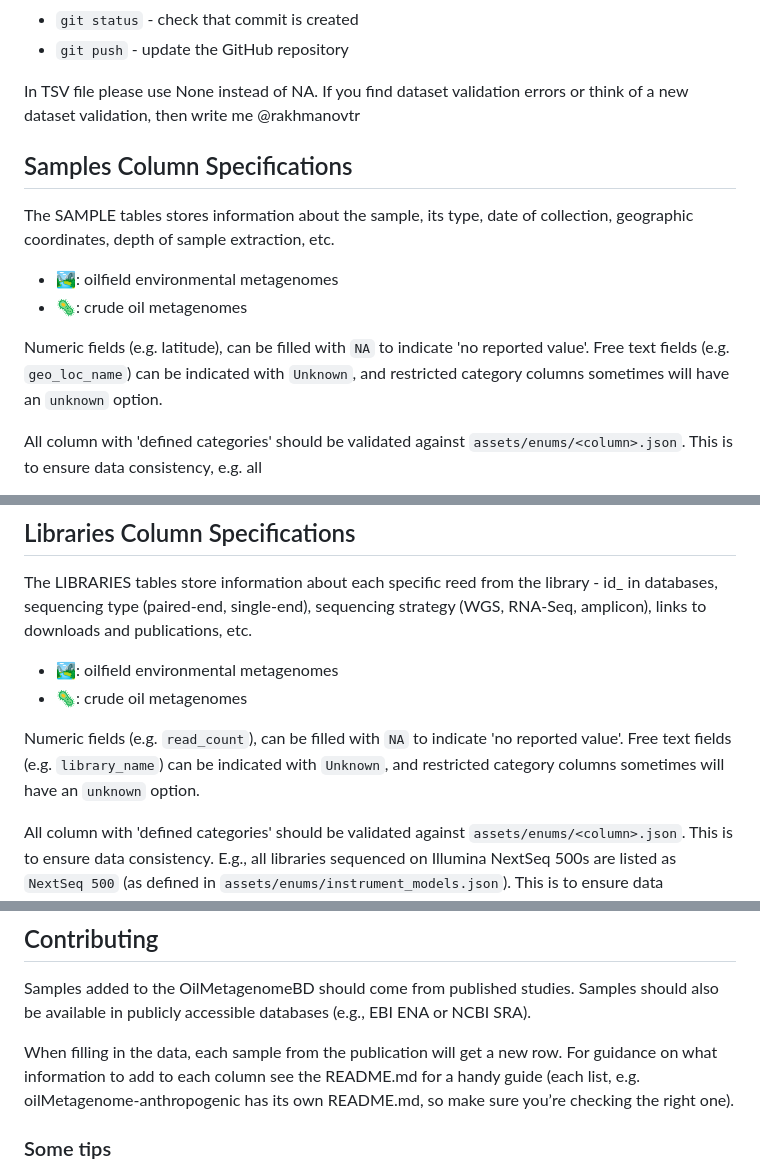
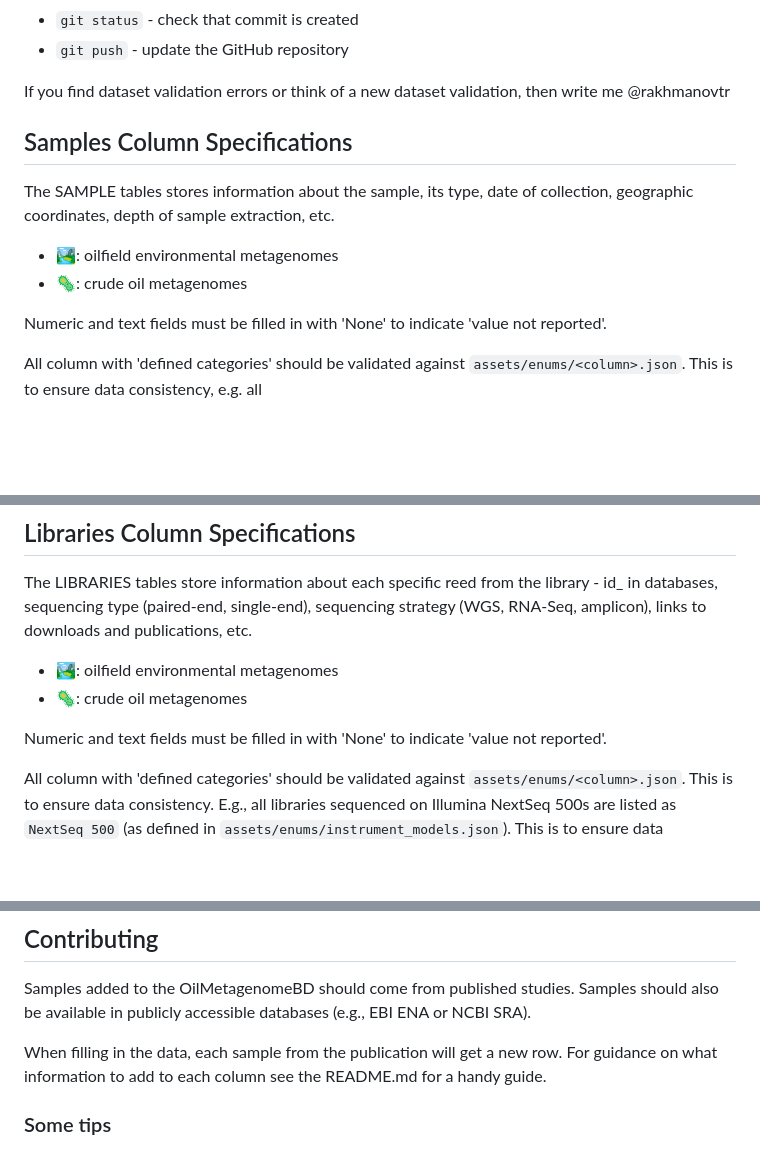
Before and after one commit to vlngf/OilMetagenomesDB, a Markdown page: README.md, 3 parts joined by grey strips. Drawn GitHub-style; blank space fills up the shorter version.

```diff
--- a/README.md
+++ b/README.md
@@ -37,7 +37,7 @@ Basic commands for the command line:
 * `git status` - check that commit is created
 * `git push` - update the GitHub repository
 
-In TSV file please use None instead of NA. If you find dataset validation errors or think of a new dataset validation, then write me @rakhmanovtr
+If you find dataset validation errors or think of a new dataset validation, then write me @rakhmanovtr
 
 ## Samples Column Specifications
 The SAMPLE tables stores information about the sample, its type, date of collection, geographic coordinates, depth of sample extraction, etc.
@@ -45,10 +45,7 @@ The SAMPLE tables stores information about the sample, its type, date of collect
 - 🏞: oilfield environmental metagenomes
 - 🦠: crude oil metagenomes
 
-Numeric fields (e.g. latitude), can be filled with `NA` to indicate 'no
-reported value'. Free text fields (e.g. `geo_loc_name`) can be indicated with
-`Unknown`, and restricted category columns sometimes will have an `unknown`
-option.
+Numeric and text fields must be filled in with 'None' to indicate 'value not reported'.
 
 All column with 'defined categories' should be validated against
 `assets/enums/<column>.json`. This is to ensure data consistency, e.g. all
@@ -88,10 +85,7 @@ Sample columns are as follows ([documentation](https://github.com/agni-bioinform
 - 🏞: oilfield environmental metagenomes
 - 🦠: crude oil metagenomes
 
-Numeric fields (e.g. `read_count`), can be filled with `NA` to indicate 'no
-reported value'. Free text fields (e.g. `library_name`) can be indicated with
-`Unknown`, and restricted category columns sometimes will have an `unknown`
-option.
+Numeric and text fields must be filled in with 'None' to indicate 'value not reported'.
 
 All column with 'defined categories' should be validated against
 `assets/enums/<column>.json`. This is to ensure data consistency. E.g., all
@@ -128,7 +122,7 @@ Library columns are as follows ([documentation](https://github.com/agni-bioinfor
 ## Contributing
 Samples added to the OilMetagenomeBD should come from published studies. Samples should also be available in publicly accessible databases (e.g., EBI ENA or NCBI SRA).
 
-When filling in the data, each sample from the publication will get a new row. For guidance on what information to add to each column see the README.md for a handy guide (each list, e.g. oilMetagenome-anthropogenic has its own README.md, so make sure you’re checking the right one).
+When filling in the data, each sample from the publication will get a new row. For guidance on what information to add to each column see the README.md for a handy guide.
 
 ### Some tips
 * Do not add spaces at the end of data entries, for example the "geo_loc_name" column is checked against a predetermined list of countries, so if you type “Netherlands ” rather than just “Netherlands” they’ll be an issue as it won’t match.
```
